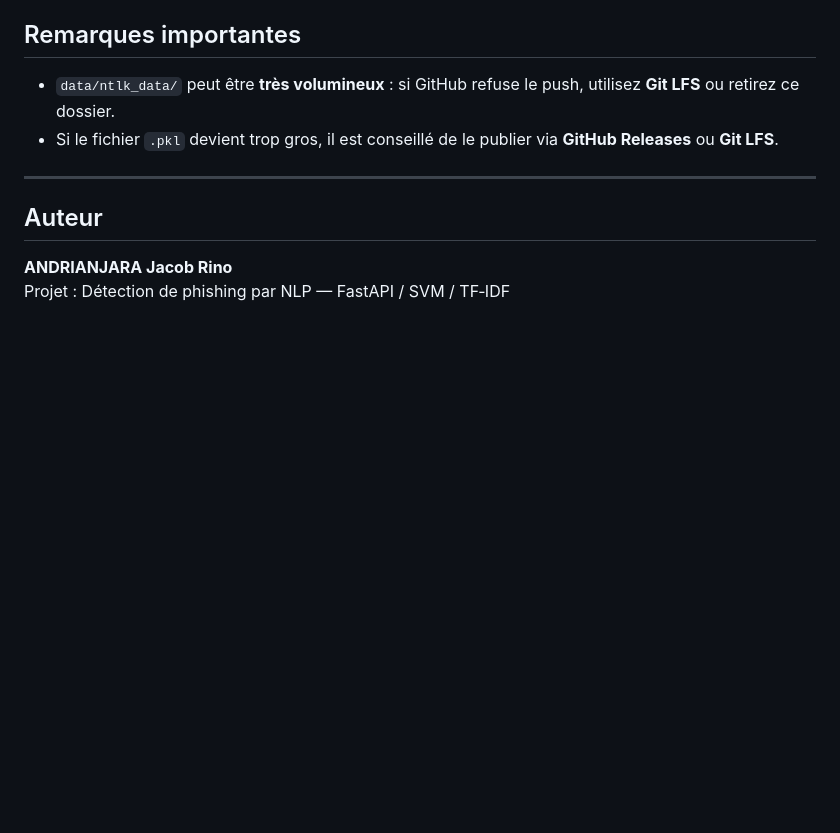
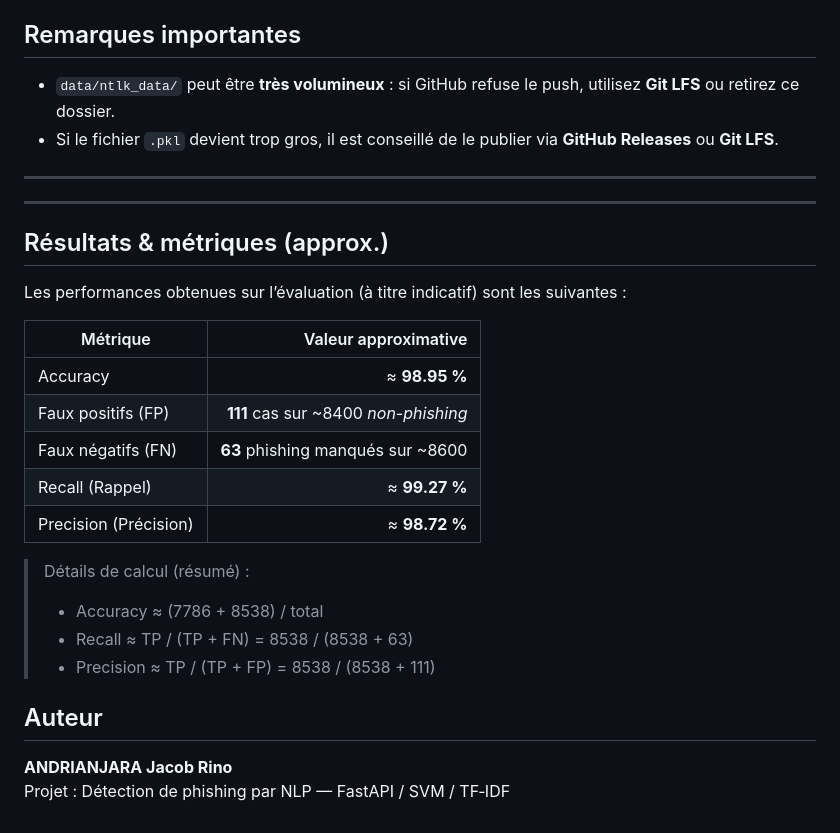
Before and after one commit to jacobrino/DETECTION-PHISHING-ML-NLP-FASTAPI-WEB, a Markdown page: README.md, the part around the change. Rendered like a GitHub page; blank space fills up the shorter version.

Commit message:
Update README.md
Add resultat metrics

```diff
--- a/README.md
+++ b/README.md
@@ -172,6 +172,27 @@ Le chargement est géré par `app/model_loader.py`.
 
 ---
 
+---
+
+## Résultats & métriques (approx.)
+
+Les performances obtenues sur l’évaluation (à titre indicatif) sont les suivantes :
+
+| Métrique | Valeur approximative |
+|---|---:|
+| Accuracy | ≈ **98.95 %** |
+| Faux positifs (FP) | **111** cas sur ~8400 *non-phishing* |
+| Faux négatifs (FN) | **63** phishing manqués sur ~8600 |
+| Recall (Rappel) | ≈ **99.27 %** |
+| Precision (Précision) | ≈ **98.72 %** |
+
+> Détails de calcul (résumé) :
+> - Accuracy ≈ (7786 + 8538) / total
+> - Recall ≈ TP / (TP + FN) = 8538 / (8538 + 63)
+> - Precision ≈ TP / (TP + FP) = 8538 / (8538 + 111)
+
+
+
 ## Auteur
 
 **ANDRIANJARA Jacob Rino**
```
